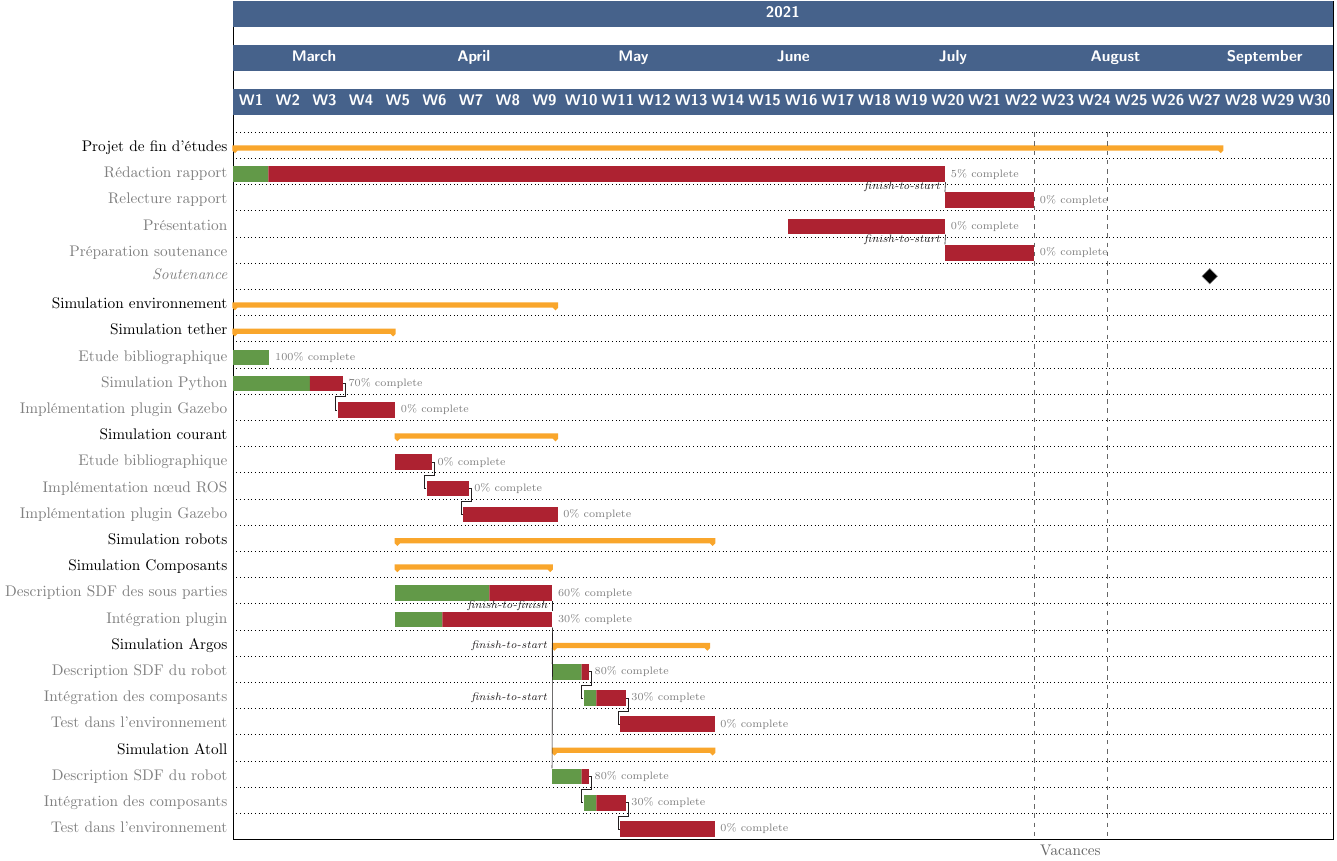
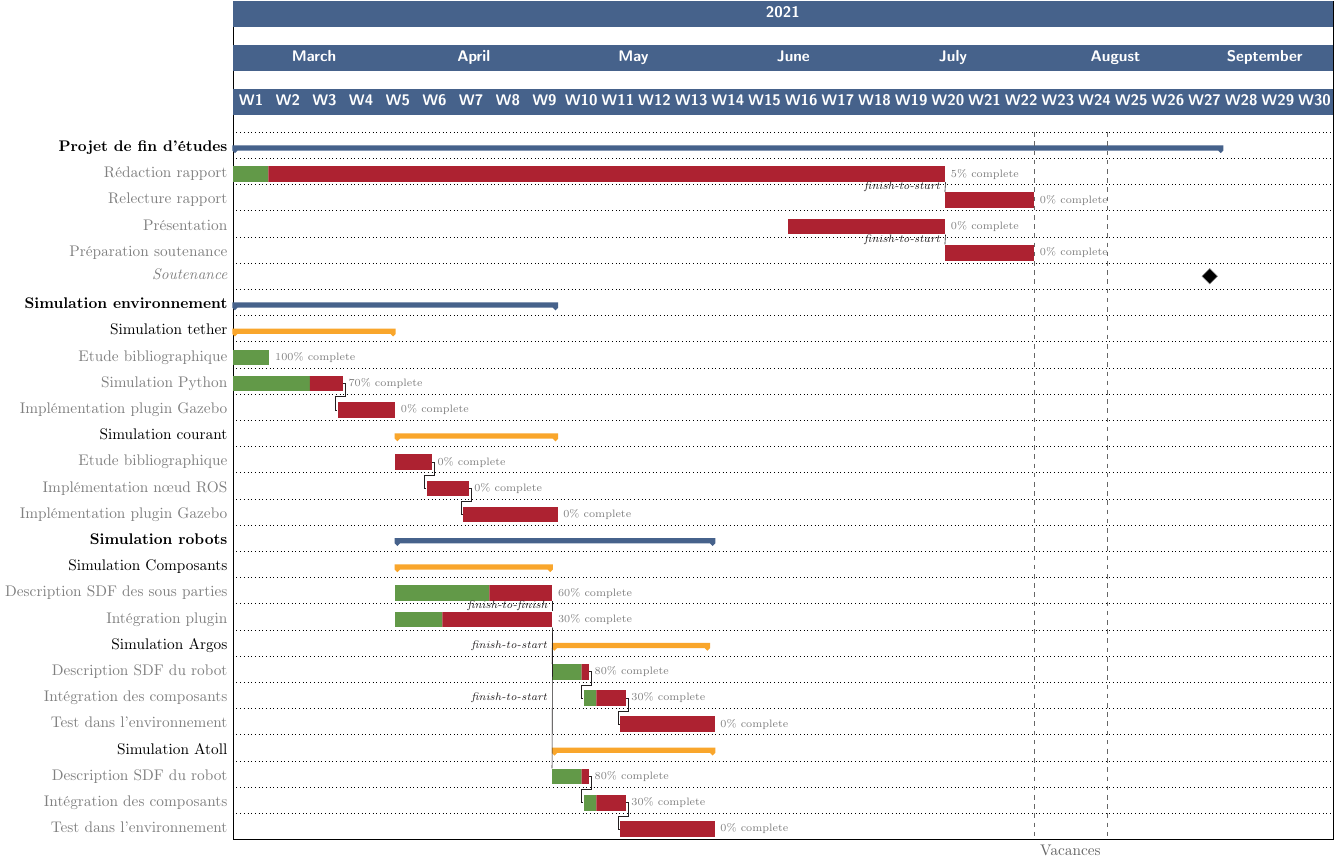
Before and after one commit to Teusner/Forssea_Report, a LaTeX figure (gantt/gantt.tex): the whole page. Compiled offline with pdfLaTeX.

Commit message:
Fiw colors on Gantt

```diff
--- a/gantt/gantt.tex
+++ b/gantt/gantt.tex
@@ -16,7 +16,7 @@
             title/.append style={draw=none, fill=RoyalBlue!60!black},
             title label font=\sffamily\bfseries\color{white},
             % Group
-            group label font=\color{black}, group/.append style={fill=Dandelion!80!Orange},
+            group label font=\color{black}, group/.append style={fill=RoyalBlue!60!black},
             group peaks width=1, group peaks tip position=0.5, group peaks height=0.1, group top shift = .5,
             % Bar
             bar/.append style={draw=none, fill=OliveGreen!75},
@@ -51,31 +51,31 @@
             \ganttlink[link type=f-s]{Presentation}{Soutenance}
             \ganttmilestone{Soutenance}{2021-09-03} \\
 
-        \ganttgroup{Simulation environnement}{2021-03-01}{2021-04-31} \\
-            \ganttgroup{Simulation tether}{2021-03-01}{2021-03-31} \\
+        \ganttgroup{\textbf{Simulation environnement}}{2021-03-01}{2021-04-31} \\
+            \ganttgroup[group/.append style={Dandelion!80!Orange}]{Simulation tether}{2021-03-01}{2021-03-31} \\
                 \ganttbar[progress=100]{Etude bibliographique}{2021-03-01}{2021-03-07} \\
                 \ganttbar[progress=70, name=TPython]{Simulation Python}{2021-03-01}{2021-03-21} \\
                 \ganttlinkedbar[progress=0, name=TPlugin]{Implémentation plugin Gazebo}{2021-03-21}{2021-03-31} \\
 
 
-            \ganttgroup{Simulation courant}{2021-04-01}{2021-04-31} \\
+            \ganttgroup[group/.append style={Dandelion!80!Orange}]{Simulation courant}{2021-04-01}{2021-04-31} \\
                 \ganttbar[progress=0, name=TBiblio]{Etude bibliographique}{2021-04-01}{2021-04-07} \\
                 \ganttlinkedbar[progress=0, name=TPython]{Implémentation n\oe ud ROS}{2021-04-07}{2021-04-14} \\
                 \ganttlinkedbar[progress=0, name=TPlugin]{Implémentation plugin Gazebo}{2021-04-14}{2021-04-31} \\
 
 
-        \ganttgroup{Simulation robots}{2021-04-01}{2021-05-31} \\
-            \ganttgroup{Simulation Composants}{2021-04-01}{2021-04-30} \\
+        \ganttgroup{\textbf{Simulation robots}}{2021-04-01}{2021-05-31} \\
+            \ganttgroup[group/.append style={Dandelion!80!Orange}]{Simulation Composants}{2021-04-01}{2021-04-30} \\
                 \ganttbar[progress=60, name=CDescription]{Description SDF des sous parties}{2021-04-01}{2021-04-30} \\
                 \ganttbar[progress=30, name=RPlugins]{Intégration plugin}{2021-04-01}{2021-04-30} \\
                 \ganttlink[link type=f-f]{CDescription}{RPlugins}
 
-            \ganttgroup{Simulation Argos}{2021-05-01}{2021-05-30} \\
+            \ganttgroup[group/.append style={Dandelion!80!Orange}]{Simulation Argos}{2021-05-01}{2021-05-30} \\
                 \ganttbar[progress=80, name=SDFArgos]{Description SDF du robot}{2021-05-01}{2021-05-07} \\
                 \ganttlinkedbar[progress=30]{Intégration des composants}{2021-05-07}{2021-05-14} \\
                 \ganttlinkedbar[progress=0]{Test dans l'environnement}{2021-05-14}{2021-05-31} \\
 
-            \ganttgroup{Simulation Atoll}{2021-05-01}{2021-05-31} \\
+            \ganttgroup[group/.append style={Dandelion!80!Orange}]{Simulation Atoll}{2021-05-01}{2021-05-31} \\
                 \ganttbar[progress=80, name=SDFAtoll]{Description SDF du robot}{2021-05-01}{2021-05-07} \\
                 \ganttlinkedbar[progress=30]{Intégration des composants}{2021-05-07}{2021-05-14} \\
                 \ganttlinkedbar[progress=0]{Test dans l'environnement}{2021-05-14}{2021-05-31}
```
Also changed, not shown: gantt/gantt.tex (2 more changed lines).
